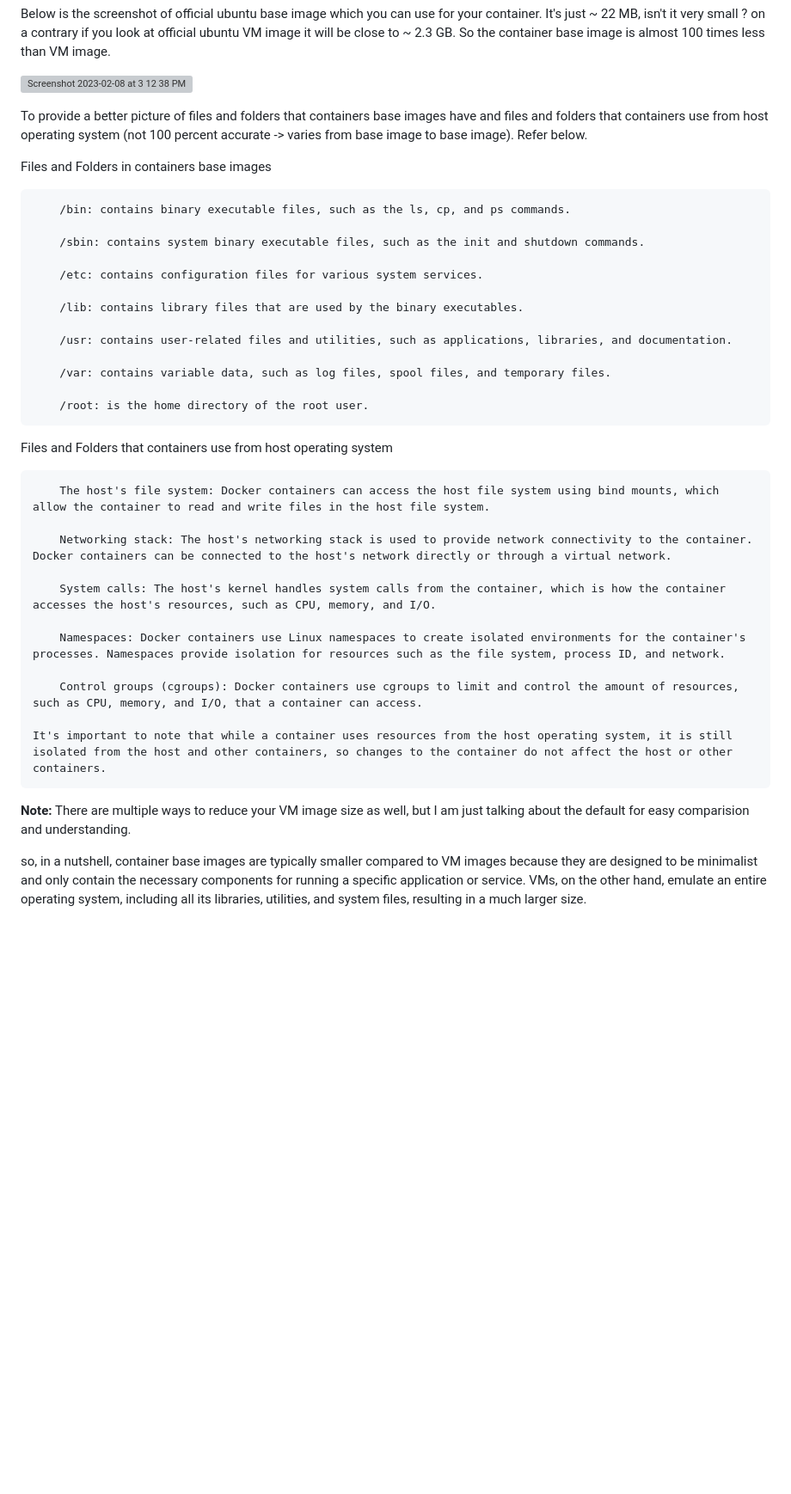
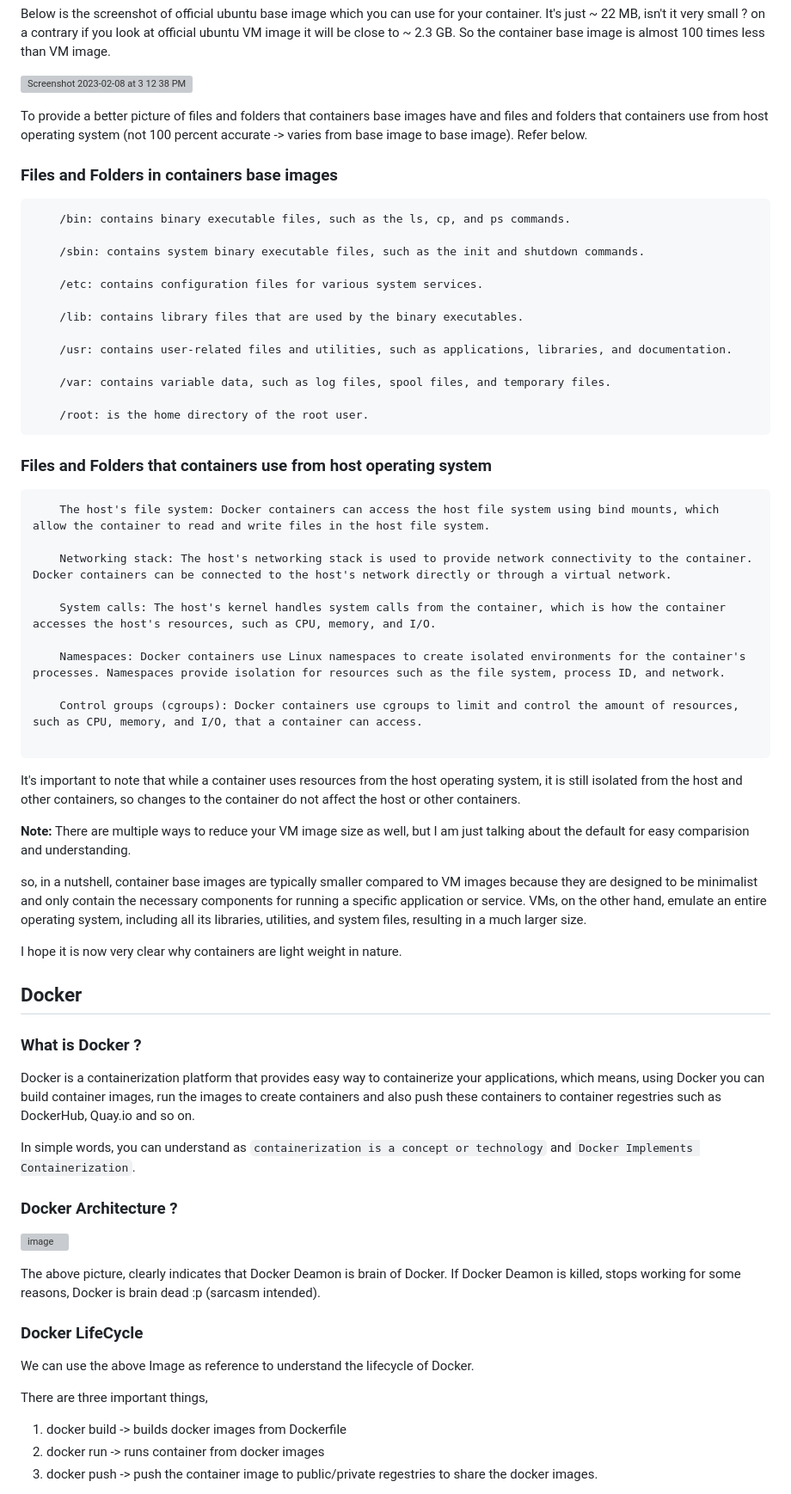
Before and after one commit to iam-veeramalla/Docker-Zero-to-Hero, a Markdown page: README.md, the part around the change printed below. Shown: that part at 86% size. GitHub-like rendering; blank space fills up the shorter version; grey boxes are pictures that could not be loaded.

````diff
--- a/README.md
+++ b/README.md
@@ -36,7 +36,7 @@ Below is the screenshot of official ubuntu base image which you can use for your
 
 To provide a better picture of files and folders that containers base images have and files and folders that containers use from host operating system (not 100 percent accurate -> varies from base image to base image). Refer below.
 
-Files and Folders in containers base images
+### Files and Folders in containers base images
 
 ```
     /bin: contains binary executable files, such as the ls, cp, and ps commands.
@@ -54,7 +54,7 @@ Files and Folders in containers base images
     /root: is the home directory of the root user.
 ```
 
-Files and Folders that containers use from host operating system
+### Files and Folders that containers use from host operating system
 
 ```
     The host's file system: Docker containers can access the host file system using bind mounts, which allow the container to read and write files in the host file system.
@@ -67,9 +67,38 @@ Files and Folders that containers use from host operating system
 
     Control groups (cgroups): Docker containers use cgroups to limit and control the amount of resources, such as CPU, memory, and I/O, that a container can access.
 
+```
+
 It's important to note that while a container uses resources from the host operating system, it is still isolated from the host and other containers, so changes to the container do not affect the host or other containers.
-```
 
 **Note:** There are multiple ways to reduce your VM image size as well, but I am just talking about the default for easy comparision and understanding.
 
 so, in a nutshell, container base images are typically smaller compared to VM images because they are designed to be minimalist and only contain the necessary components for running a specific application or service. VMs, on the other hand, emulate an entire operating system, including all its libraries, utilities, and system files, resulting in a much larger size.
+
+I hope it is now very clear why containers are light weight in nature.
+
+
+## Docker
+
+### What is Docker ?
+
+Docker is a containerization platform that provides easy way to containerize your applications, which means, using Docker you can build container images, run the images to create containers and also push these containers to container regestries such as DockerHub, Quay.io and so on.
+
+In simple words, you can understand as `containerization is a concept or technology` and `Docker Implements Containerization`.
+
+### Docker Architecture ?
+
+![image](https://user-images.githubusercontent.com/43399466/217507877-212d3a60-143a-4a1d-ab79-4bb615cb4622.png)
+
+The above picture, clearly indicates that Docker Deamon is brain of Docker. If Docker Deamon is killed, stops working for some reasons, Docker is brain dead :p (sarcasm intended).
+
+### Docker LifeCycle
+
+We can use the above Image as reference to understand the lifecycle of Docker.
+
+There are three important things,
+
+1. docker build -> builds docker images from Dockerfile
+2. docker run   -> runs container from docker images
+3. docker push  -> push the container image to public/private regestries to share the docker images.
+
````
Also changed, not shown: other parts of README.md (+36 -0 lines).
